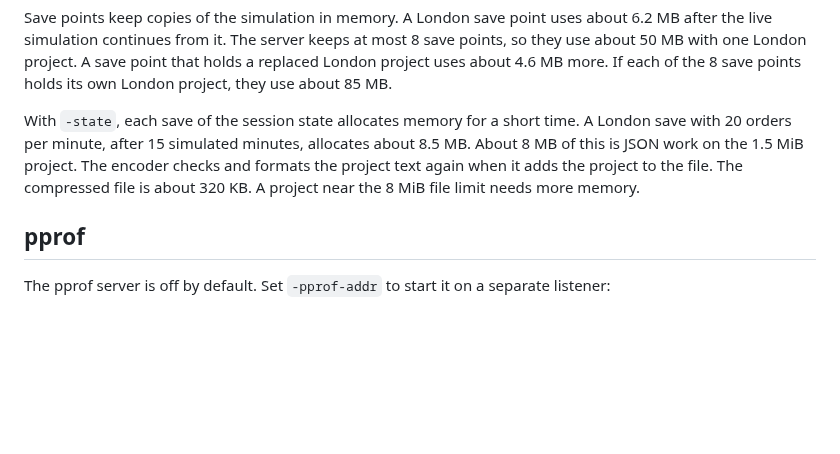
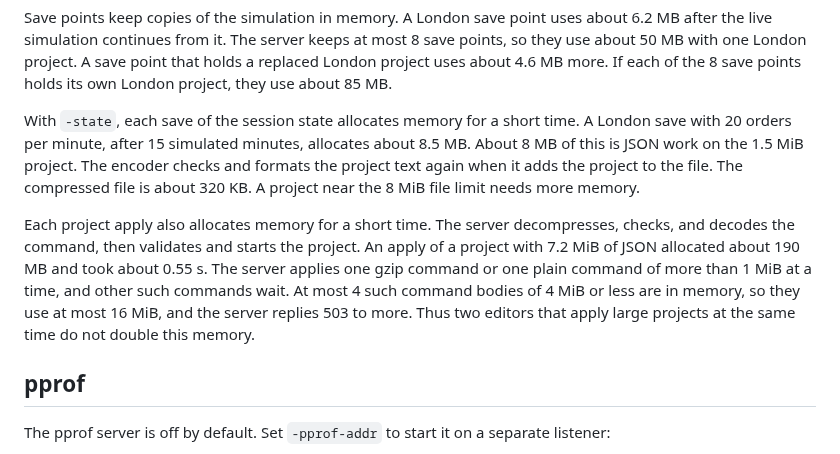
Before and after one commit to dotwaffle/podsim, a Markdown page: docs/operations.md, the part around the change. GitHub-like rendering; blank space fills up the shorter version.

Commit message:
docs: give the memory of a large project apply
The operations guide gave the memory of save points and state saves,
but not of a project apply. An apply of a project near the 8 MiB limit
allocates about 190 MB for a short time. Operators who set a memory
limit need this value. The guide also tells that the server applies
one large command at a time, so concurrent applies do not add to it.

```diff
--- a/docs/operations.md
+++ b/docs/operations.md
@@ -296,6 +296,13 @@ The encoder checks and formats the project text again when it adds the project t
 The compressed file is about 320 KB.
 A project near the 8 MiB file limit needs more memory.
 
+Each project apply also allocates memory for a short time.
+The server decompresses, checks, and decodes the command, then validates and starts the project.
+An apply of a project with 7.2 MiB of JSON allocated about 190 MB and took about 0.55 s.
+The server applies one gzip command or one plain command of more than 1 MiB at a time, and other such commands wait.
+At most 4 such command bodies of 4 MiB or less are in memory, so they use at most 16 MiB, and the server replies 503 to more.
+Thus two editors that apply large projects at the same time do not double this memory.
+
 ## pprof
 
 The pprof server is off by default.
```
